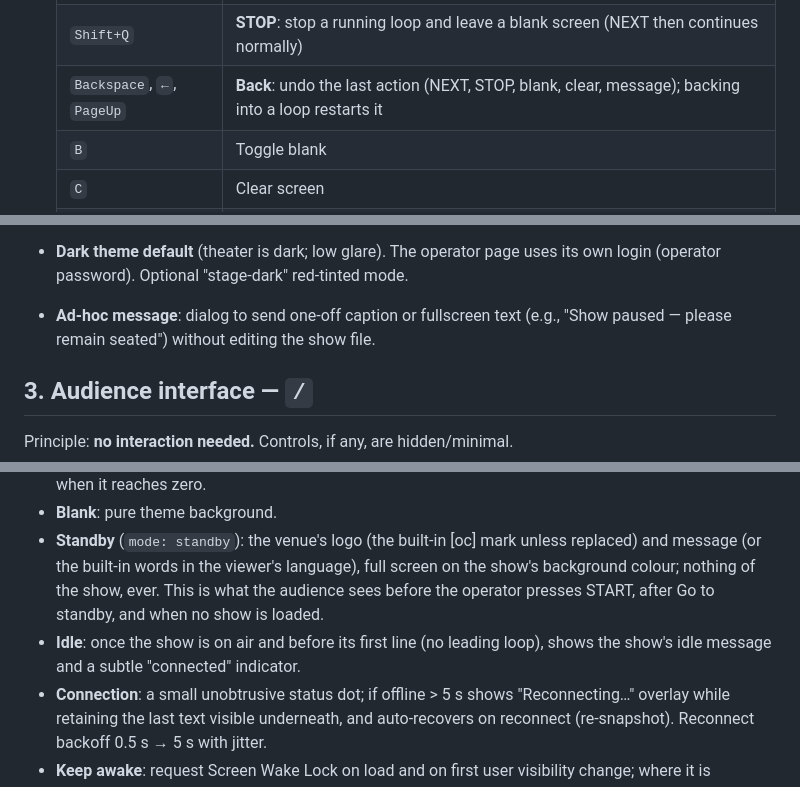
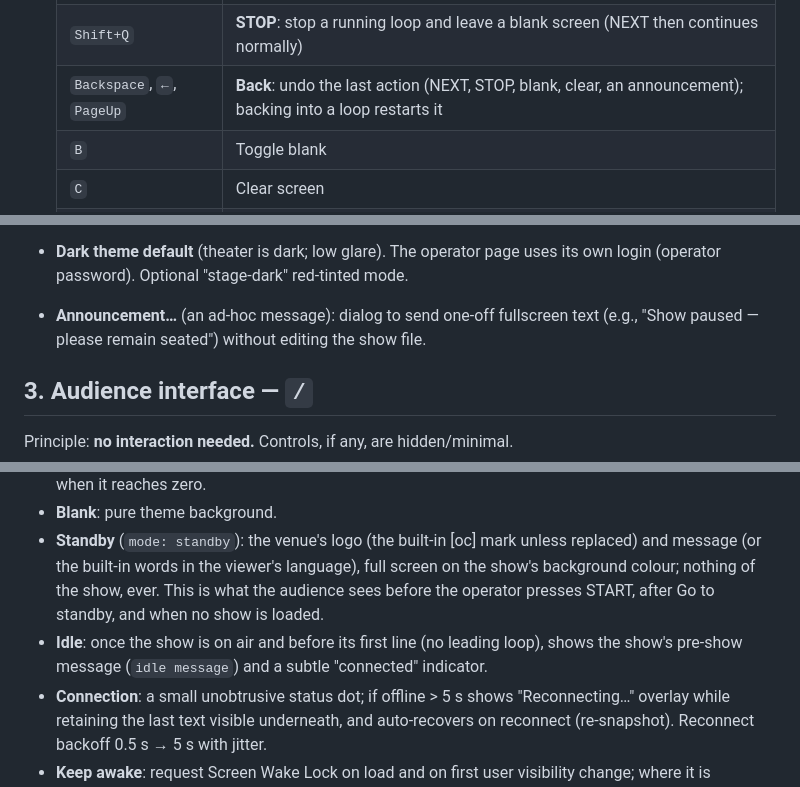
Before and after one commit to tmshort/open-caption, a Markdown page: docs/05-ui-specs.md, 3 parts joined by grey strips. GitHub-like rendering.

Commit message:
docs/05: the operator's one-off notice is Announcement… and the show's idle message is the pre-show message, as in the app
Co-Authored-By: Claude Sonnet 5.5 <noreply@anthropic.com>

```diff
--- a/docs/05-ui-specs.md
+++ b/docs/05-ui-specs.md
@@ -117,7 +117,7 @@ Behavior:
   |-----|--------|
   | `Space`, `→`, `Enter`, `PageDown` | **NEXT**: send the next caption; start a loop when it is next; end a running loop and send the cue after it (clickers typically send PageDown/Right) |
   | `Shift+Q` | **STOP**: stop a running loop and leave a blank screen (NEXT then continues normally) |
-  | `Backspace`, `←`, `PageUp` | **Back**: undo the last action (NEXT, STOP, blank, clear, message); backing into a loop restarts it |
+  | `Backspace`, `←`, `PageUp` | **Back**: undo the last action (NEXT, STOP, blank, clear, an announcement); backing into a loop restarts it |
   | `B` | Toggle blank |
   | `C` | Clear screen |
   | `/` or `Ctrl+F` | Focus search/jump |
@@ -131,7 +131,7 @@ Behavior:
 - **Status indicators**: connection state (green/yellow/red); audience count; warning if another session claims control; "Last sent n seconds ago".
 - **Touch layout** (phone/tablet; the operator page adapts to small screens but is not recommended for running a show, see REQ-035): large bottom Next/Back buttons; swipe not used (accidental). Wake lock requested.
 - **Dark theme default** (theater is dark; low glare). The operator page uses its own login (operator password). Optional "stage-dark" red-tinted mode.
-- **Ad-hoc message**: dialog to send one-off caption or fullscreen text (e.g., "Show paused — please remain seated") without editing the show file.
+- **Announcement…** (an ad-hoc message): dialog to send one-off fullscreen text (e.g., "Show paused — please remain seated") without editing the show file.
 
 ## 3. Audience interface — `/`
 
@@ -143,7 +143,7 @@ Principle: **no interaction needed.** Controls, if any, are hidden/minimal.
 - **Loops**: the audience page does not run loop timers. The server sends one `fullscreen` event per item (doc 04), and the page cross-fades between them; a reconnect snapshot carries the current item. Upcoming images are prefetched in the background (`preload`), since each device downloads full-size files. The one exception is the **countdown**: an item that contains `{timer}` carries the end time (`deadline`), and the page (`web/audience/audience.js`, `paintTimers`) updates the `[data-timer]` elements four times a second in whole minutes, rounded up (`15 min`, `1 hr 5 min`; no seconds) using the server's clock (snapshot `ts`) so a phone with a wrong clock is still right. It stays at `0 min` when it reaches zero.
 - **Blank**: pure theme background.
 - **Standby** (`mode: standby`): the venue's logo (the built-in [oc] mark unless replaced) and message (or the built-in words in the viewer's language), full screen on the show's background colour; nothing of the show, ever. This is what the audience sees before the operator presses START, after Go to standby, and when no show is loaded.
-- **Idle**: once the show is on air and before its first line (no leading loop), shows the show's idle message and a subtle "connected" indicator.
+- **Idle**: once the show is on air and before its first line (no leading loop), shows the show's pre-show message (`idle message`) and a subtle "connected" indicator.
 - **Connection**: a small unobtrusive status dot; if offline > 5 s shows "Reconnecting…" overlay while retaining the last text visible underneath, and auto-recovers on reconnect (re-snapshot). Reconnect backoff 0.5 s → 5 s with jitter.
 - **Keep awake**: request Screen Wake Lock on load and on first user visibility change; where it is unavailable (plain HTTP, older iPhones) or refused, a silent 2-pixel video (`nosleep.mp4` / `nosleep.webm`, about 1 KB each, looping, muted, `playsinline`) keeps the screen on; browsers that need a tap to start it start it at the first touch. The page shows the one-time hint "Tip: turn off Auto-Lock to keep captions on" only if the video could not be started. `<html data-awake>` says which method is active (`wakelock`, `video`, `none` or `off`). A button in the display panel (the "Aa" button) turns *Screen stays on* off for that device (kept in the browser, translated into every supported language) for people on a low battery; turning it off releases the wake lock and pauses the video.
 - **Language** (when the show has more than one language): the page starts in the language matched from the browser's `Accept-Language` header, or the default (`en`). A small picker in a corner lists the available languages; choosing one navigates to `/?lang=xx`, so the URL form (e.g. on a lobby QR code) works identically. With a single language there is no picker. The page never blocks on a choice.
```
Also changed, not shown: other parts of docs/05-ui-specs.md (+1 -1 lines).
